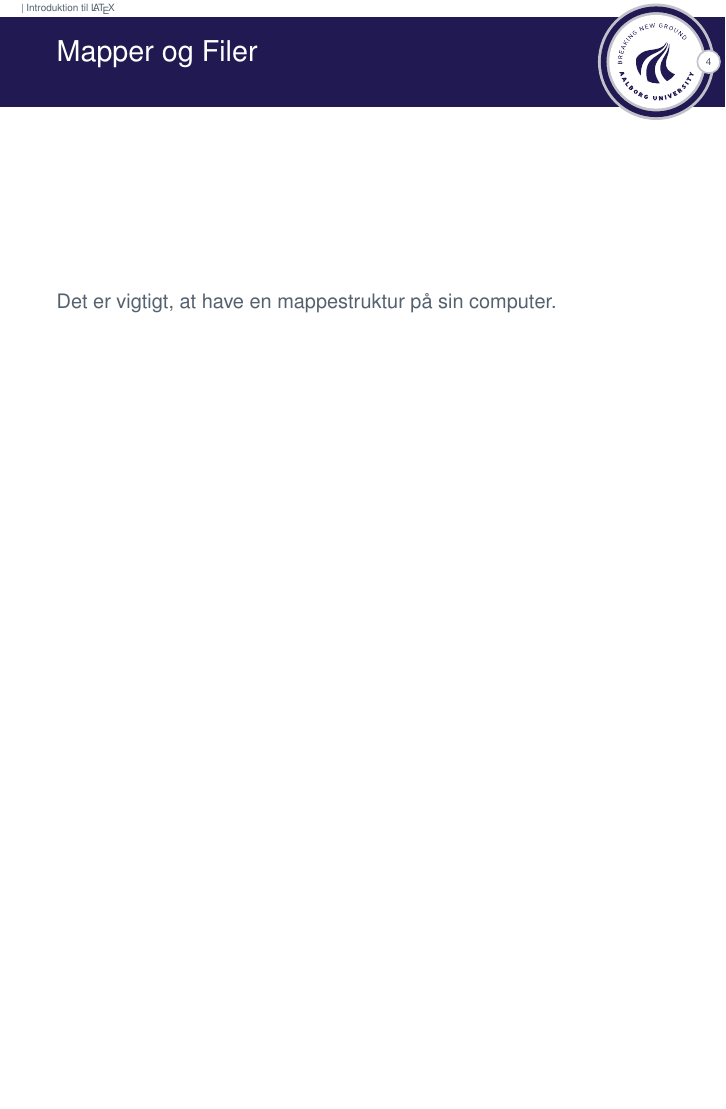
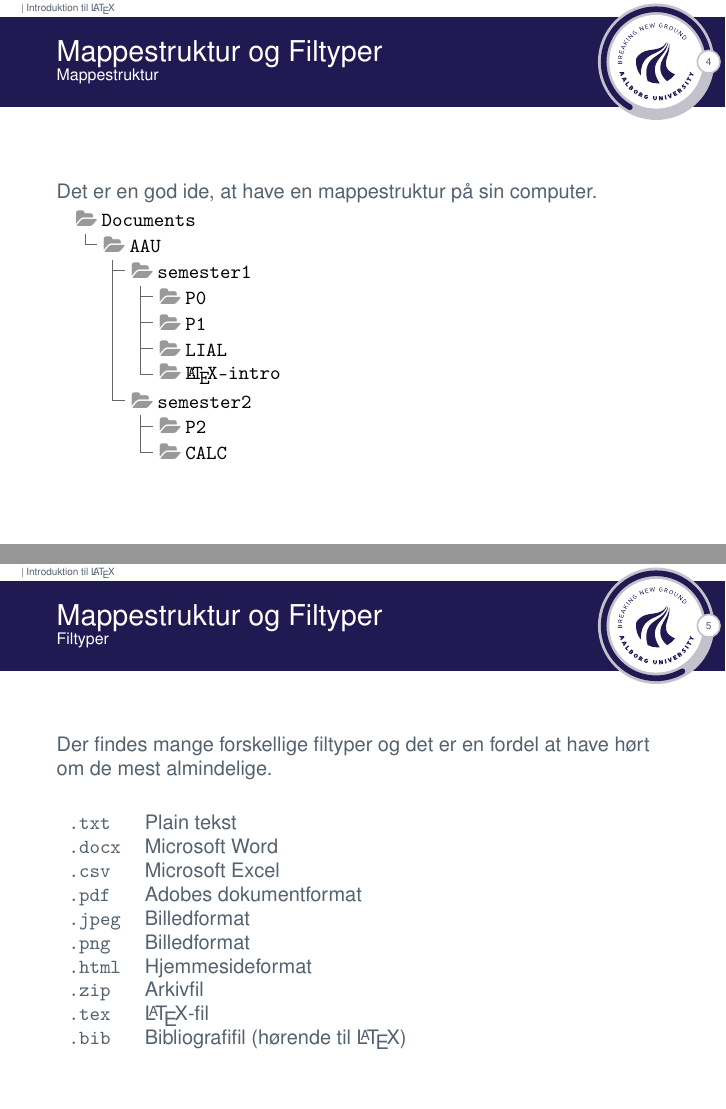
Before and after one commit to janusvm/aau-project-workshop, LaTeX slides (slides/slides1.tex): page 9 of 9 before the commit and pages 5 and 6 of 7 after it, the two joined at a grey line, the shorter picture padded with empty space. Compiled offline with pdfLaTeX.

Commit message:
Intro plus mappestruktur og filtyper

```diff
--- a/slides/slides1.tex
+++ b/slides/slides1.tex
@@ -53,8 +53,55 @@
   \end{block}
 \end{frame}
 
-\section{Mapper og Filer}
-\begin{frame}{Mapper og Filer}
-  Det er vigtigt, at have en mappestruktur på sin computer.
+\section{Mappestruktur og Filtyper}
+\begin{frame}[fragile]{Mappestruktur og Filtyper}{Mappestruktur}
+  Det er en god ide, at have en mappestruktur på sin computer.
+\begin{tikzpicture}%
+  \draw[color=black!60!white]
+  \FTdir(\FTroot,root,Documents){       % root: parent = \FTroot
+    \FTdir(root,AAU,AAU){       % normal dir: (parentID, currentID, label)
+      \FTdir(AAU,semester1,semester1){
+        \FTdir(semester1,P0,P0) {
+          % \FTfile(P0,...)
+        }
+        \FTdir(semester1,P1,P1) {
+          % \FTfile(P1,...)
+        }
+        \FTdir(semester1,LIAL,LIAL) {
+          % \FTfile(LIAL,...)
+        }
+        \FTdir(semester1,intro,\LaTeX-intro) {
+          % \FTfile(intro,...)
+        }
+      }
+      \FTdir(AAU,semester2,semester2){
+        \FTdir(semester2,P2,P2) {
+          % \FTfile(P2,...)
+        }
+        \FTdir(semester2,CALC,CALC) {
+          % \FTfile(CALC,...)
+        }
+      }
+    }
+  };
+\end{tikzpicture}
+\end{frame}
 
+\begin{frame}{Mappestruktur og Filtyper}{Filtyper}
+  Der findes mange forskellige filtyper og det er en fordel at have hørt om de mest almindelige.
+
+  \begin{block}{}
+    \begin{tabular}{ll}
+  \texttt{.txt}  & Plain tekst \\
+  \texttt{.docx} & Microsoft Word \\
+  \texttt{.csv}  & Microsoft Excel \\
+  \texttt{.pdf}  & Adobes dokumentformat \\
+  \texttt{.jpeg} & Billedformat \\
+  \texttt{.png}  & Billedformat \\
+  \texttt{.html} & Hjemmesideformat \\
+  \texttt{.zip}  & Arkivfil \\
+  \texttt{.tex}  & \LaTeX-fil \\
+  \texttt{.bib}  & Bibliografifil (hørende til \LaTeX)
+  \end{tabular}
+  \end{block}
 \end{frame}
```
Also changed, not shown: slides/preamble.tex (+21 -0 lines), slides/slides1.tex (28 more changed lines).
